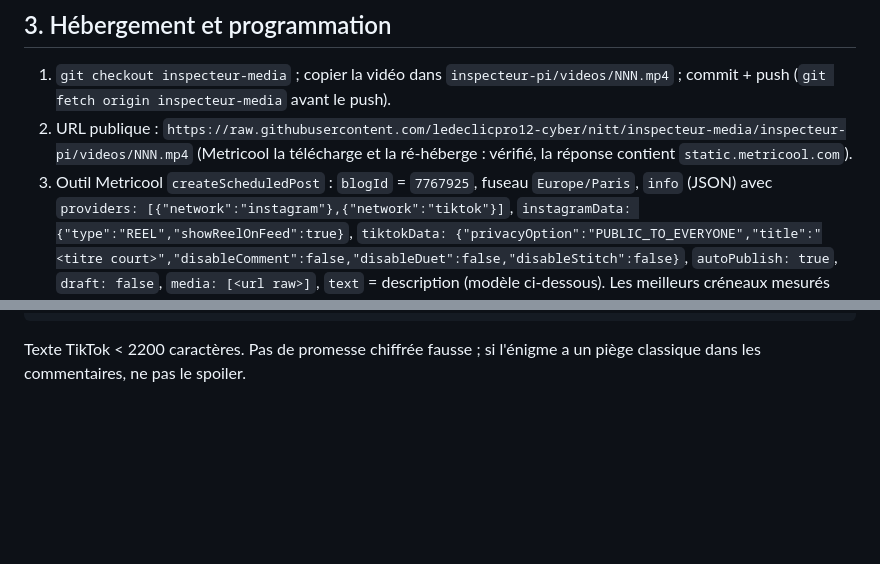
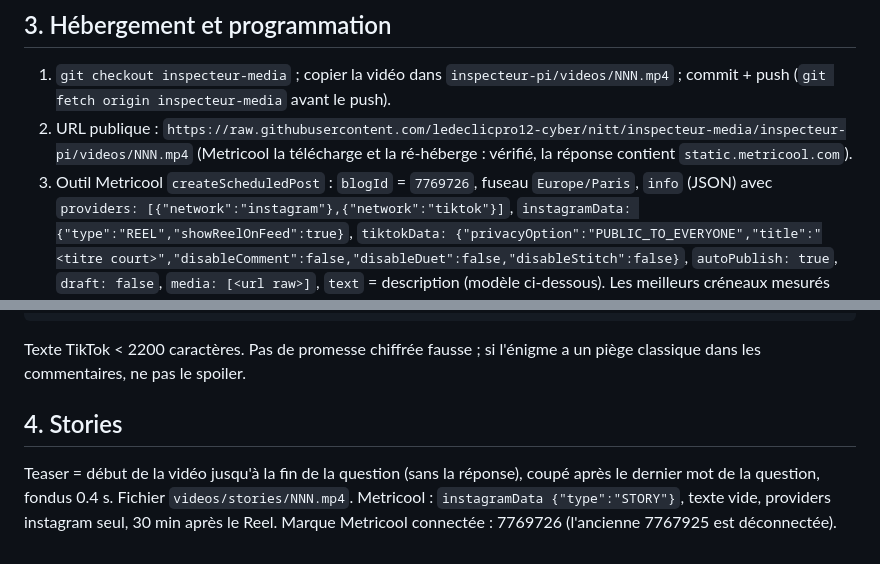
Before and after one commit to ledeclicpro12-cyber/NITT, a Markdown page: inspecteur-pi/RUNBOOK.md, 2 parts joined by grey strips. Drawn GitHub-style; blank space fills up the shorter version.

Commit message:
Runbook: bonne marque Metricool + stories
Co-Authored-By: Claude Sonnet 5.5 <noreply@anthropic.com>
Claude-Session: https://claude.ai/code/session_015Wa9oRfzbwGKCktdRjL8Z2

````diff
--- a/inspecteur-pi/RUNBOOK.md
+++ b/inspecteur-pi/RUNBOOK.md
@@ -35,7 +35,7 @@ Pour un nouvel épisode N : copier ces 4 fichiers en `renderN.py`, `buildN.py`,
 1. `git checkout inspecteur-media` ; copier la vidéo dans `inspecteur-pi/videos/NNN.mp4` ; commit + push (`git fetch origin inspecteur-media` avant le push).
 2. URL publique : `https://raw.githubusercontent.com/ledeclicpro12-cyber/nitt/inspecteur-media/inspecteur-pi/videos/NNN.mp4`
    (Metricool la télécharge et la ré-héberge : vérifié, la réponse contient `static.metricool.com`).
-3. Outil Metricool `createScheduledPost` : `blogId` = `7767925`, fuseau `Europe/Paris`, `info` (JSON) avec
+3. Outil Metricool `createScheduledPost` : `blogId` = `7769726`, fuseau `Europe/Paris`, `info` (JSON) avec
    `providers: [{"network":"instagram"},{"network":"tiktok"}]`, `instagramData: {"type":"REEL","showReelOnFeed":true}`,
    `tiktokData: {"privacyOption":"PUBLIC_TO_EVERYONE","title":"<titre court>","disableComment":false,"disableDuet":false,"disableStitch":false}`,
    `autoPublish: true`, `draft: false`, `media: [<url raw>]`, `text` = description (modèle ci-dessous).
@@ -58,3 +58,6 @@ Pour un nouvel épisode N : copier ces 4 fichiers en `renderN.py`, `buildN.py`,
 #énigme #enigme #énigmedujour #logique #défi #cassetête #inspecteurpi #pixelart #maths #réfléchir #quiz #jeudelogique #reels #tiktokfrance
 ```
 Texte TikTok < 2200 caractères. Pas de promesse chiffrée fausse ; si l'énigme a un piège classique dans les commentaires, ne pas le spoiler.
+
+## 4. Stories
+Teaser = début de la vidéo jusqu'à la fin de la question (sans la réponse), coupé après le dernier mot de la question, fondus 0.4 s. Fichier `videos/stories/NNN.mp4`. Metricool : `instagramData {"type":"STORY"}`, texte vide, providers instagram seul, 30 min après le Reel. Marque Metricool connectée : 7769726 (l'ancienne 7767925 est déconnectée).
````
